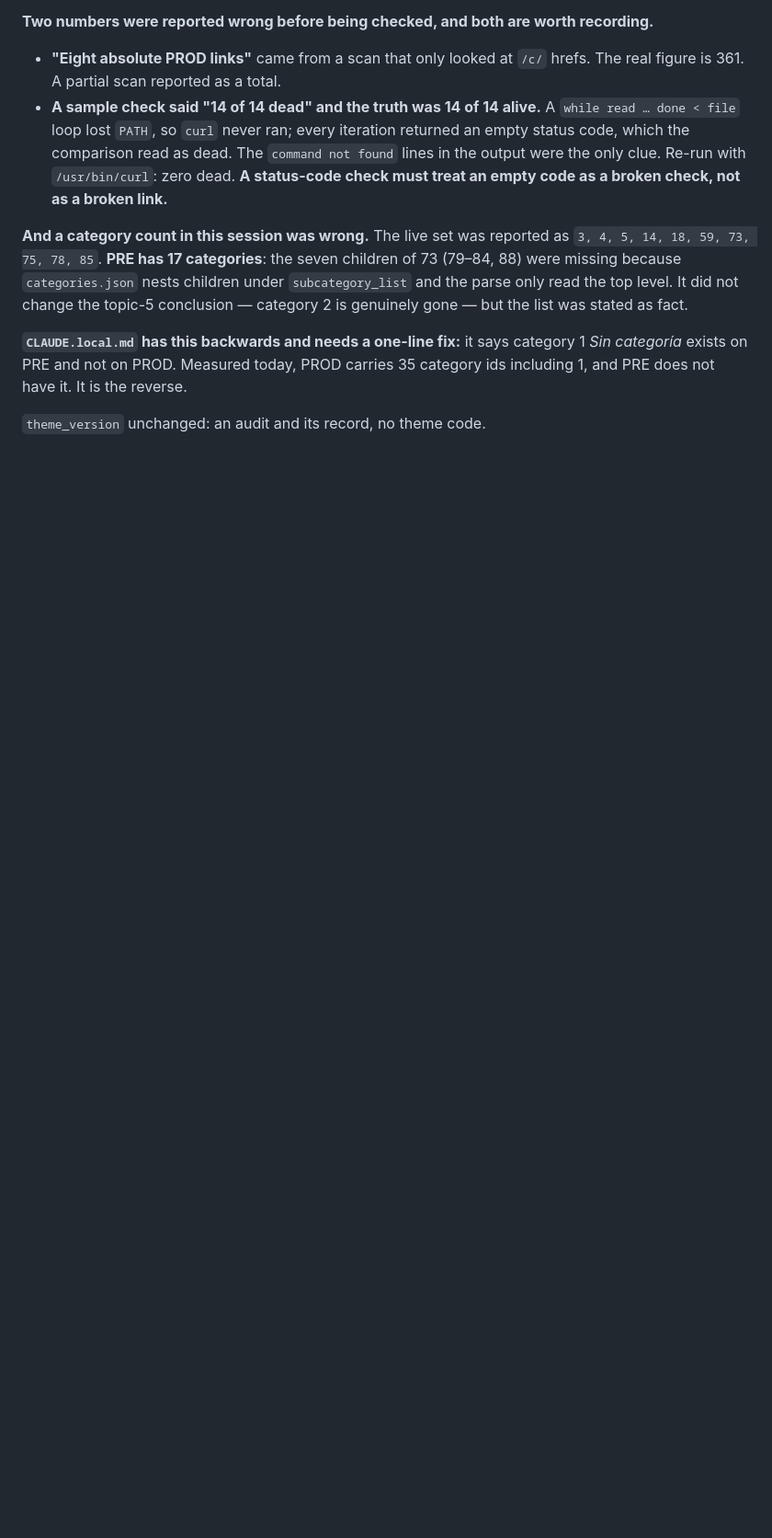
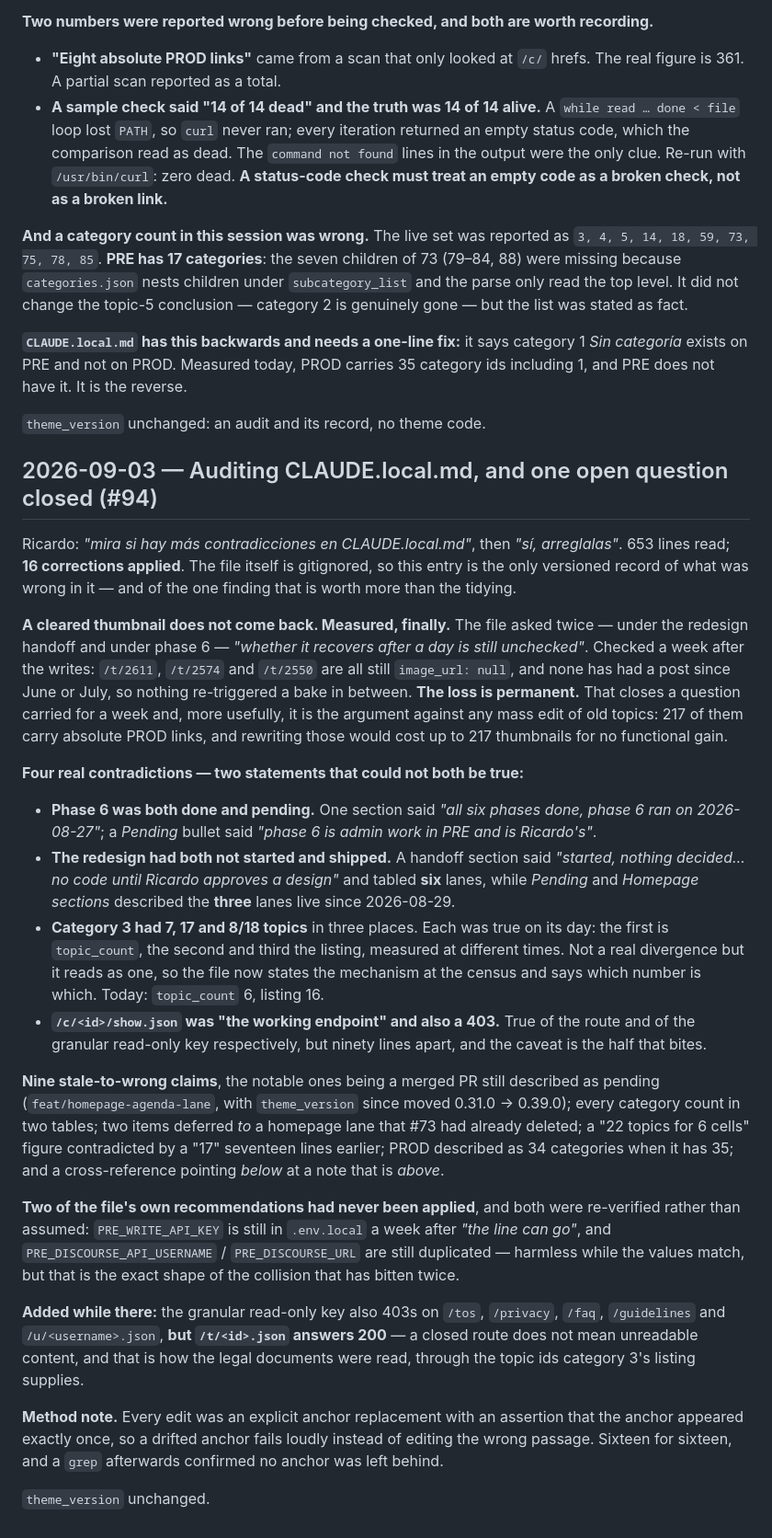
Before and after one commit to gestionatools-org/ddm-discourse-theme, a Markdown page: traceability.md, the part around the change. Shown at 92% size. Drawn GitHub-style; blank space fills up the shorter version.

Commit message:
docs: record the CLAUDE.local.md audit and close the thumbnail question (#94)
16 corrections applied to CLAUDE.local.md. That file is gitignored, so this
entry is the only versioned record of what was wrong in it — and of the finding
worth more than the tidying.

A cleared thumbnail does not come back. The file asked twice whether one
recovers after a day and left it unchecked. Measured a week after the writes:
`/t/2611`, `/t/2574` and `/t/2550` are all still `image_url: null`, with no post
since June or July, so nothing re-triggered a bake. The loss is permanent, which
is also the argument against mass-editing the 217 topics that carry absolute PROD
links — up to 217 thumbnails for no functional gain.

Four real contradictions: phase 6 was both done and pending; the redesign had
both not started and shipped, with six lanes tabled against the three that are
live; category 3 had 7, 17 and 8/18 topics in three places, which is
`topic_count` versus the listing on different days rather than a divergence; and
`/c/<id>/show.json` was called the working endpoint ninety lines from the note
that the read-only key gets 403 there.

Nine stale-to-wrong claims besides, including a merged PR still described as
pending, every category count in two tables, two items deferred to a lane #73 had
already deleted, and a cross-reference pointing below at a note that is above.

Two of the file's own recommendations had never been applied, both re-verified
rather than assumed: the revoked `PRE_WRITE_API_KEY` line is still in
`.env.local`, and two variables are still duplicated.

Every edit was an anchor replacement asserted to match exactly once, so drift
fails loudly rather than editing the wrong passage.


Claude-Session: https://claude.ai/code/session_017RihJJnZkywjNM1UeMkZQo

Co-authored-by: gestionatools-org <desarrollodemedios@espublico.com>
Co-authored-by: Claude Opus 5 <noreply@anthropic.com>

```diff
--- a/traceability.md
+++ b/traceability.md
@@ -1665,3 +1665,56 @@ categoría* exists on PRE and not on PROD. Measured today, PROD carries 35 categ
 including 1, and PRE does not have it. It is the reverse.
 
 `theme_version` unchanged: an audit and its record, no theme code.
+
+## 2026-09-03 — Auditing CLAUDE.local.md, and one open question closed (#94)
+
+Ricardo: *"mira si hay más contradicciones en CLAUDE.local.md"*, then *"sí, arreglalas"*.
+653 lines read; **16 corrections applied**. The file itself is gitignored, so this entry is the
+only versioned record of what was wrong in it — and of the one finding that is worth more than
+the tidying.
+
+**A cleared thumbnail does not come back. Measured, finally.** The file asked twice — under the
+redesign handoff and under phase 6 — *"whether it recovers after a day is still unchecked"*.
+Checked a week after the writes: `/t/2611`, `/t/2574` and `/t/2550` are all still
+`image_url: null`, and none has had a post since June or July, so nothing re-triggered a bake
+in between. **The loss is permanent.** That closes a question carried for a week and, more
+usefully, it is the argument against any mass edit of old topics: 217 of them carry absolute
+PROD links, and rewriting those would cost up to 217 thumbnails for no functional gain.
+
+**Four real contradictions — two statements that could not both be true:**
+
+- **Phase 6 was both done and pending.** One section said *"all six phases done, phase 6 ran on
+  2026-08-27"*; a *Pending* bullet said *"phase 6 is admin work in PRE and is Ricardo's"*.
+- **The redesign had both not started and shipped.** A handoff section said *"started, nothing
+  decided… no code until Ricardo approves a design"* and tabled **six** lanes, while *Pending*
+  and *Homepage sections* described the **three** lanes live since 2026-08-29.
+- **Category 3 had 7, 17 and 8/18 topics** in three places. Each was true on its day: the first
+  is `topic_count`, the second and third the listing, measured at different times. Not a real
+  divergence but it reads as one, so the file now states the mechanism at the census and says
+  which number is which. Today: `topic_count` 6, listing 16.
+- **`/c/<id>/show.json` was "the working endpoint" and also a 403.** True of the route and of
+  the granular read-only key respectively, but ninety lines apart, and the caveat is the half
+  that bites.
+
+**Nine stale-to-wrong claims**, the notable ones being a merged PR still described as pending
+(`feat/homepage-agenda-lane`, with `theme_version` since moved 0.31.0 → 0.39.0); every category
+count in two tables; two items deferred *to* a homepage lane that #73 had already deleted; a
+"22 topics for 6 cells" figure contradicted by a "17" seventeen lines earlier; PROD described
+as 34 categories when it has 35; and a cross-reference pointing *below* at a note that is
+*above*.
+
+**Two of the file's own recommendations had never been applied**, and both were re-verified
+rather than assumed: `PRE_WRITE_API_KEY` is still in `.env.local` a week after *"the line can
+go"*, and `PRE_DISCOURSE_API_USERNAME` / `PRE_DISCOURSE_URL` are still duplicated — harmless
+while the values match, but that is the exact shape of the collision that has bitten twice.
+
+**Added while there:** the granular read-only key also 403s on `/tos`, `/privacy`, `/faq`,
+`/guidelines` and `/u/<username>.json`, **but `/t/<id>.json` answers 200** — a closed route does
+not mean unreadable content, and that is how the legal documents were read, through the topic
+ids category 3's listing supplies.
+
+**Method note.** Every edit was an explicit anchor replacement with an assertion that the
+anchor appeared exactly once, so a drifted anchor fails loudly instead of editing the wrong
+passage. Sixteen for sixteen, and a `grep` afterwards confirmed no anchor was left behind.
+
+`theme_version` unchanged.
```
